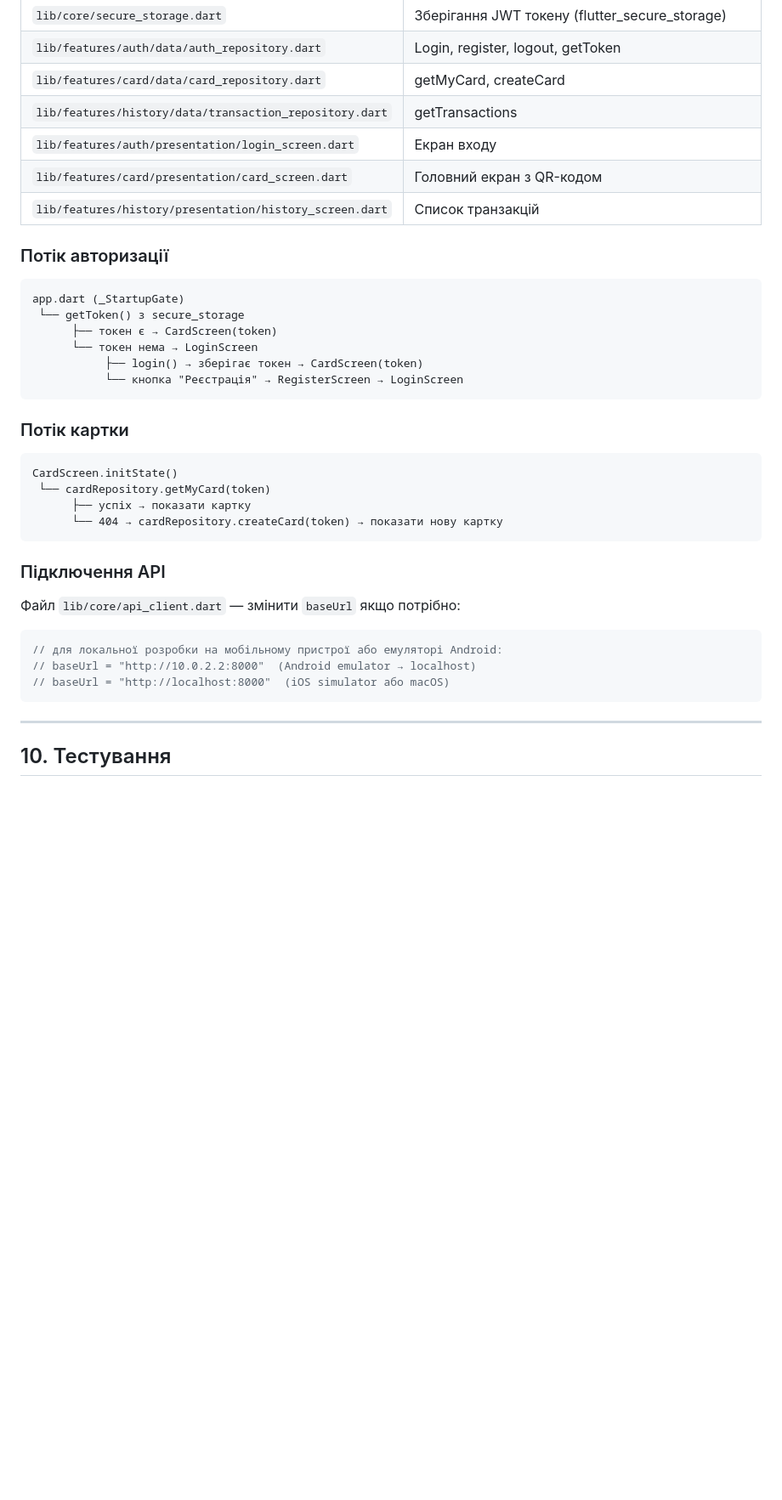
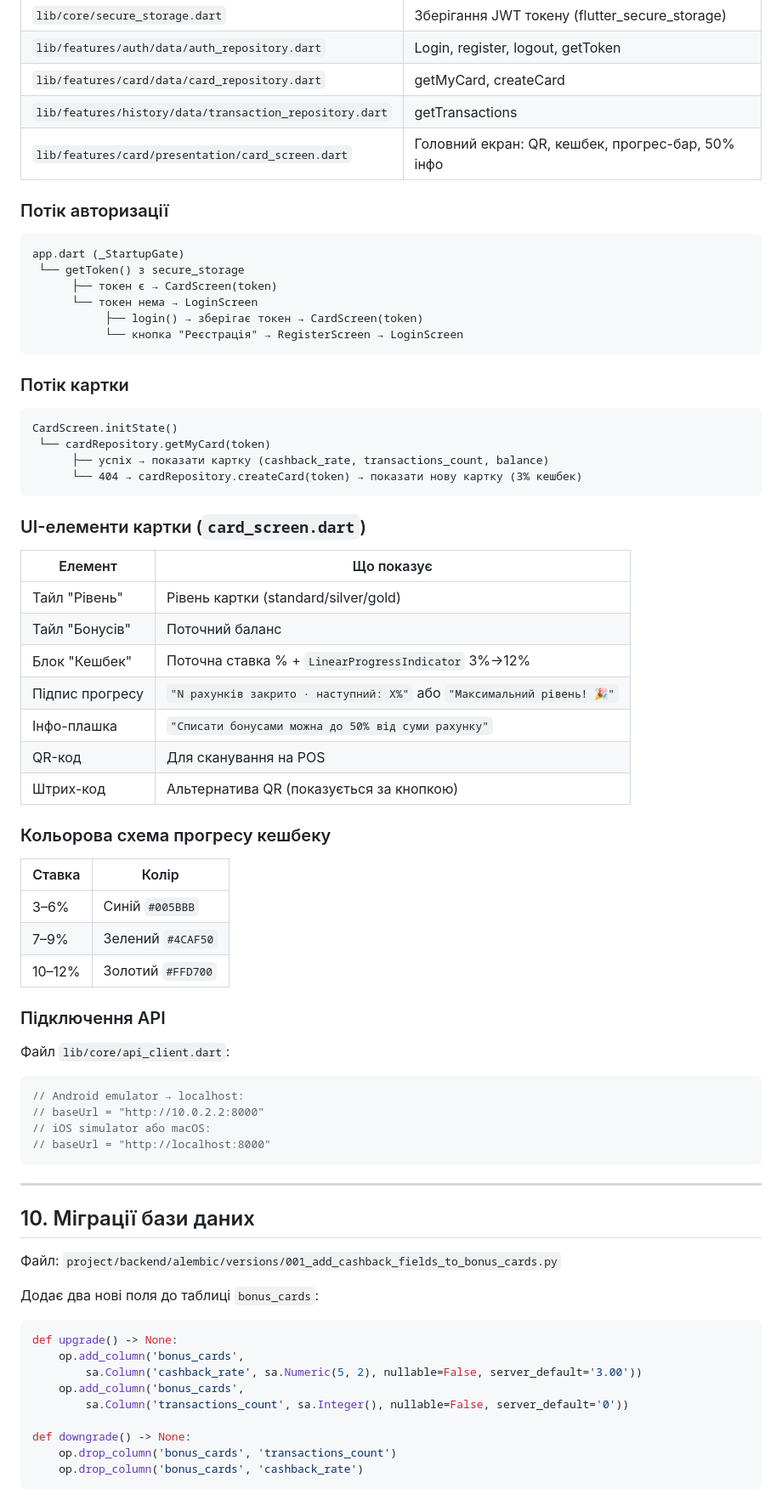
Before and after one commit to markmorkos/bonus_cards, a Markdown page: project/DOCUMENTATION.md, the part around one of its changes. Shown at 85% size. GitHub-like rendering; blank space fills up the shorter version.

````diff
--- a/project/DOCUMENTATION.md
+++ b/project/DOCUMENTATION.md
@@ -449,9 +435,7 @@ flutter run   # обирає підключений пристрій або ем
 | `lib/features/auth/data/auth_repository.dart` | Login, register, logout, getToken |
 | `lib/features/card/data/card_repository.dart` | getMyCard, createCard |
 | `lib/features/history/data/transaction_repository.dart` | getTransactions |
-| `lib/features/auth/presentation/login_screen.dart` | Екран входу |
-| `lib/features/card/presentation/card_screen.dart` | Головний екран з QR-кодом |
-| `lib/features/history/presentation/history_screen.dart` | Список транзакцій |
+| `lib/features/card/presentation/card_screen.dart` | Головний екран: QR, кешбек, прогрес-бар, 50% інфо |
 
 ### Потік авторизації
 
@@ -469,20 +453,57 @@ app.dart (_StartupGate)
 ```
 CardScreen.initState()
  └── cardRepository.getMyCard(token)
-      ├── успіх → показати картку
-      └── 404 → cardRepository.createCard(token) → показати нову картку
+      ├── успіх → показати картку (cashback_rate, transactions_count, balance)
+      └── 404 → cardRepository.createCard(token) → показати нову картку (3% кешбек)
 ```
+
+### UI-елементи картки (`card_screen.dart`)
+
+| Елемент | Що показує |
+|---|---|
+| Тайл "Рівень" | Рівень картки (standard/silver/gold) |
+| Тайл "Бонусів" | Поточний баланс |
+| Блок "Кешбек" | Поточна ставка % + `LinearProgressIndicator` 3%→12% |
+| Підпис прогресу | `"N рахунків закрито · наступний: X%"` або `"Максимальний рівень! 🎉"` |
+| Інфо-плашка | `"Списати бонусами можна до 50% від суми рахунку"` |
+| QR-код | Для сканування на POS |
+| Штрих-код | Альтернатива QR (показується за кнопкою) |
+
+### Кольорова схема прогресу кешбеку
+
+| Ставка | Колір |
+|---|---|
+| 3–6% | Синій `#005BBB` |
+| 7–9% | Зелений `#4CAF50` |
+| 10–12% | Золотий `#FFD700` |
 
 ### Підключення API
 
-Файл `lib/core/api_client.dart` — змінити `baseUrl` якщо потрібно:
-
+Файл `lib/core/api_client.dart`:
 ```dart
-// для локальної розробки на мобільному пристрої або емуляторі Android:
-// baseUrl = "http://10.0.2.2:8000"  (Android emulator → localhost)
-// baseUrl = "http://localhost:8000"  (iOS simulator або macOS)
+// Android emulator → localhost:
+// baseUrl = "http://10.0.2.2:8000"
+// iOS simulator або macOS:
+// baseUrl = "http://localhost:8000"
 ```
 
 ---
 
-## 10. Тестування
+## 10. Міграції бази даних
+
+Файл: `project/backend/alembic/versions/001_add_cashback_fields_to_bonus_cards.py`
+
+Додає два нові поля до таблиці `bonus_cards`:
+
+```python
+def upgrade() -> None:
+    op.add_column('bonus_cards',
+        sa.Column('cashback_rate', sa.Numeric(5, 2), nullable=False, server_default='3.00'))
+    op.add_column('bonus_cards',
+        sa.Column('transactions_count', sa.Integer(), nullable=False, server_default='0'))
+
+def downgrade() -> None:
+    op.drop_column('bonus_cards', 'transactions_count')
+    op.drop_column('bonus_cards', 'cashback_rate')
+```
+
````
Also changed, not shown: other parts of project/DOCUMENTATION.md (+192 -248 lines).
